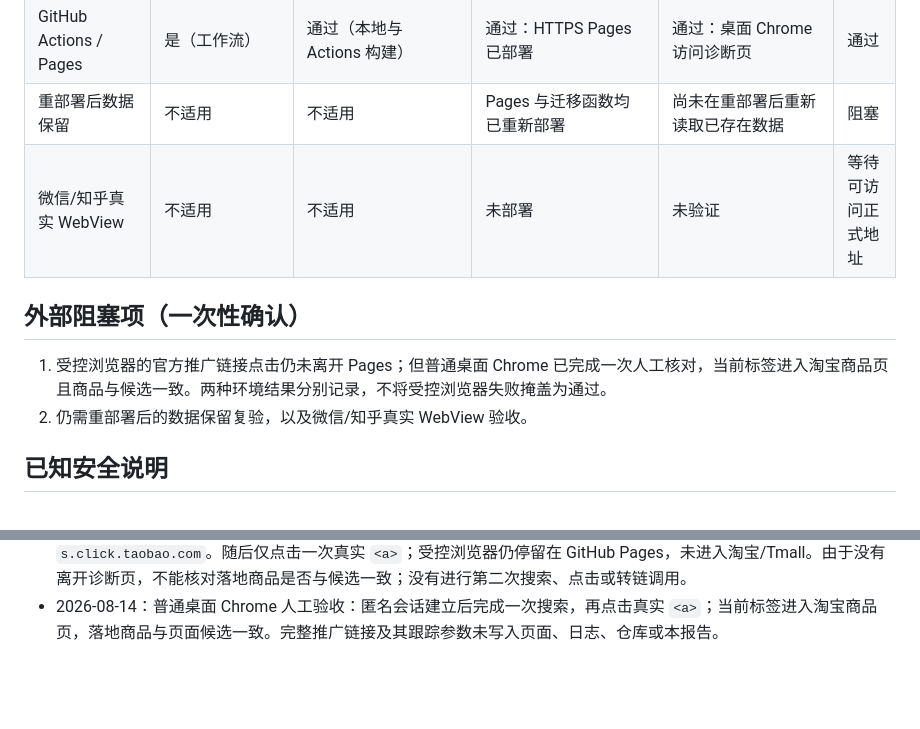
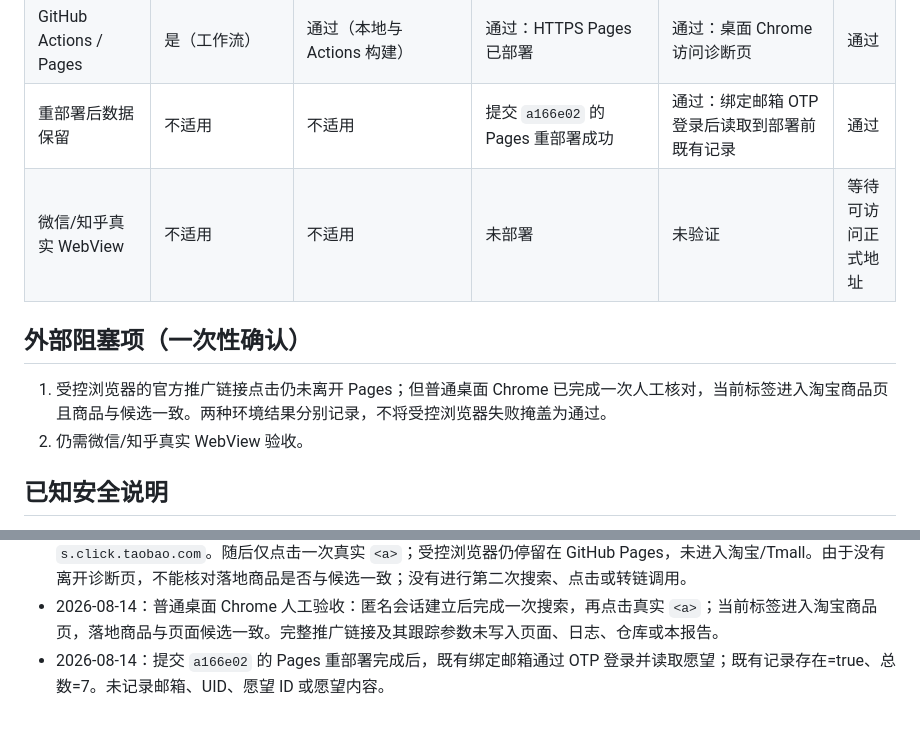
Before and after one commit to zyrobbie/kanshan-wish-custodian, a Markdown page: PHASE1_ACCEPTANCE.md, 2 parts joined by grey strips. GitHub-like rendering; blank space fills up the shorter version.

Commit message:
docs: record redeploy data retention pass

```diff
--- a/PHASE1_ACCEPTANCE.md
+++ b/PHASE1_ACCEPTANCE.md
@@ -20,13 +20,13 @@
 | 知乎搜索 Edge Function 冒烟 | 是（受 JWT 保护的函数与最小诊断按钮） | 通过（构建/扫描） | 通过：普通匿名用户会话真实调用一次，返回 5 条规范化结果 | 通过：HTTPS Pages 日志未记录内容链接或凭据 | 通过 |
 | 淘客转链 Edge Function | 源码保留，Demo 已停用 | 不适用 | 不再调用 | 不适用 | 已移出阶段 1 门槛 |
 | GitHub Actions / Pages | 是（工作流） | 通过（本地与 Actions 构建） | 通过：HTTPS Pages 已部署 | 通过：桌面 Chrome 访问诊断页 | 通过 |
-| 重部署后数据保留 | 不适用 | 不适用 | Pages 与迁移函数均已重新部署 | 尚未在重部署后重新读取已存在数据 | 阻塞 |
+| 重部署后数据保留 | 不适用 | 不适用 | 提交 `a166e02` 的 Pages 重部署成功 | 通过：绑定邮箱 OTP 登录后读取到部署前既有记录 | 通过 |
 | 微信/知乎真实 WebView | 不适用 | 不适用 | 未部署 | 未验证 | 等待可访问正式地址 |
 
 ## 外部阻塞项（一次性确认）
 
 1. 受控浏览器的官方推广链接点击仍未离开 Pages；但普通桌面 Chrome 已完成一次人工核对，当前标签进入淘宝商品页且商品与候选一致。两种环境结果分别记录，不将受控浏览器失败掩盖为通过。
-2. 仍需重部署后的数据保留复验，以及微信/知乎真实 WebView 验收。
+2. 仍需微信/知乎真实 WebView 验收。
 
 ## 已知安全说明
 
@@ -56,3 +56,4 @@
 - 2026-08-14：提交 `6e06fe8` 的 Pages 部署工作流 `31778359484` 成功。诊断页将“验证首个官方推广链接落地”改为真实 HTML `<a href>`，搜索成功后仅显示目标域名和候选标题；页面和日志均不显示完整 `promotionUrl`，且源码不再使用 `window.location.assign`。
 - 2026-08-14：部署后按新限额进行一次普通匿名会话搜索，返回 5 条带有效官方推广链接的候选；页面只显示目标域名 `s.click.taobao.com`。随后仅点击一次真实 `<a>`；受控浏览器仍停留在 GitHub Pages，未进入淘宝/Tmall。由于没有离开诊断页，不能核对落地商品是否与候选一致；没有进行第二次搜索、点击或转链调用。
 - 2026-08-14：普通桌面 Chrome 人工验收：匿名会话建立后完成一次搜索，再点击真实 `<a>`；当前标签进入淘宝商品页，落地商品与页面候选一致。完整推广链接及其跟踪参数未写入页面、日志、仓库或本报告。
+- 2026-08-14：提交 `a166e02` 的 Pages 重部署完成后，既有绑定邮箱通过 OTP 登录并读取愿望；既有记录存在=true、总数=7。未记录邮箱、UID、愿望 ID 或愿望内容。
```
